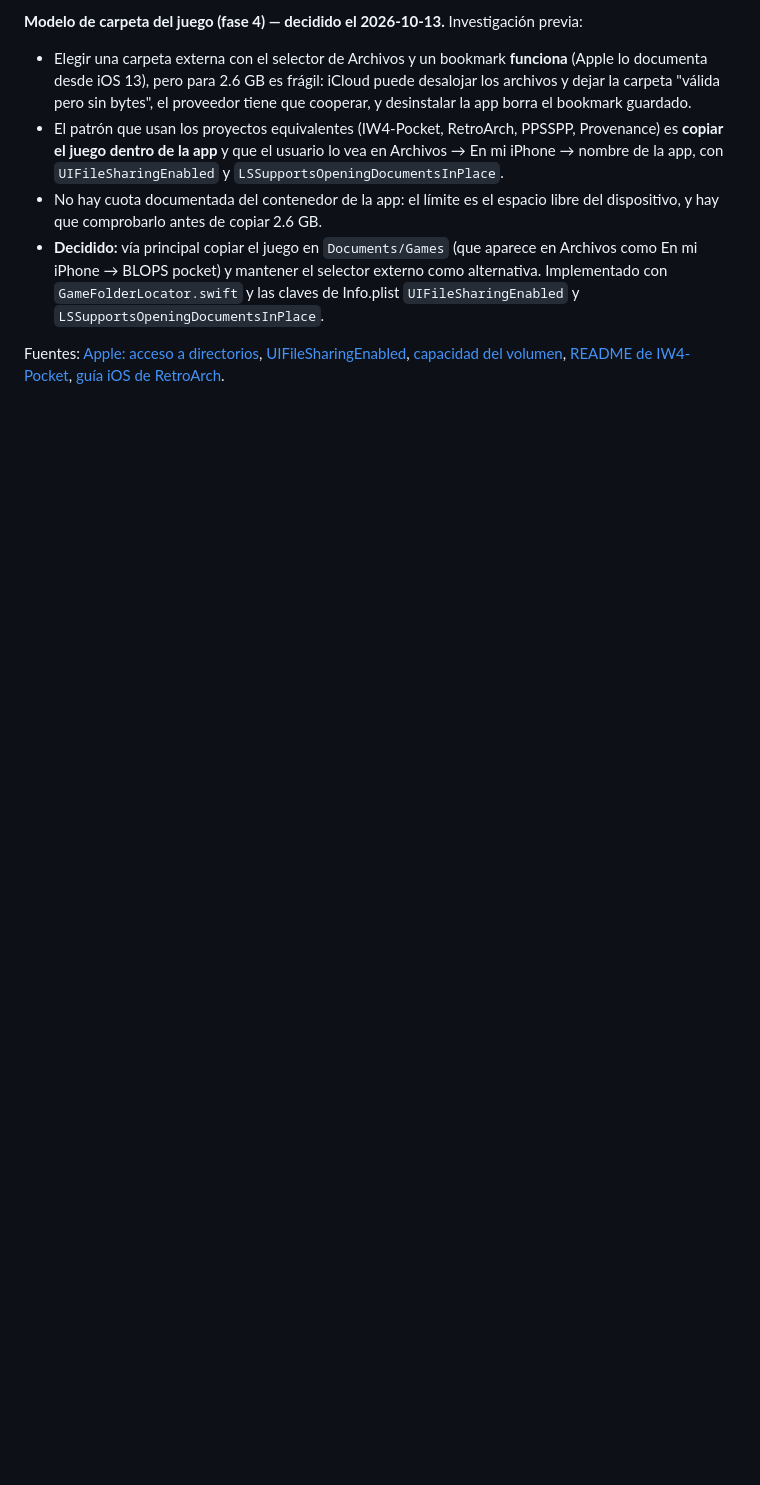
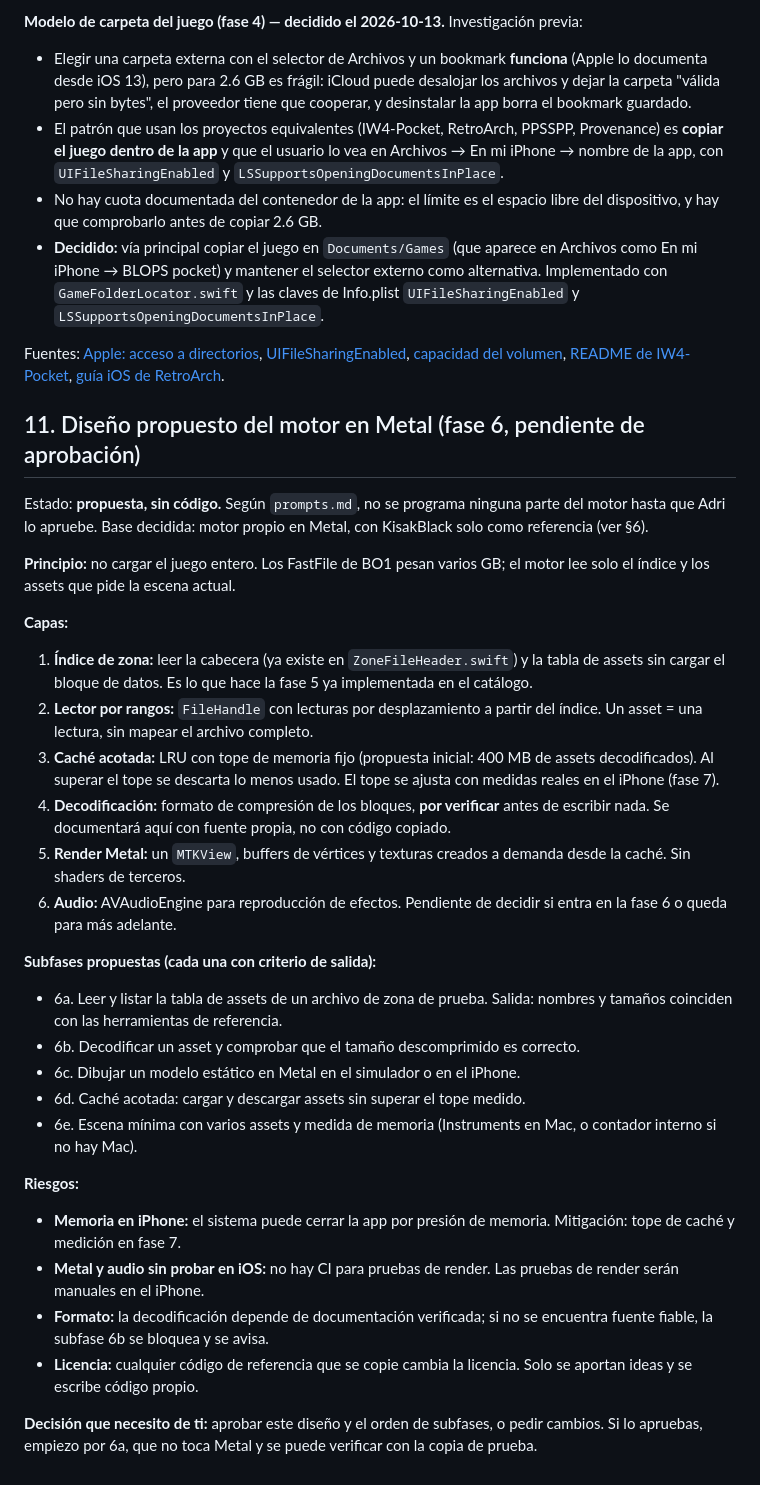
Before and after one commit to AdrianTomasDiez/BLOPS-pocket, a Markdown page: reglas.md, the part around the change. Rendered like a GitHub page; blank space fills up the shorter version.

Commit message:
Propone el diseño del motor en Metal (fase 6) pendiente de aprobación
Generated with Codebuff
Co-Authored-By: Codebuff <noreply@codebuff.com>

```diff
--- a/reglas.md
+++ b/reglas.md
@@ -276,3 +276,35 @@ Revisión de qué pedía cada fase contra lo que hay de verdad en el repositorio
 - **Decidido:** vía principal copiar el juego en `Documents/Games` (que aparece en Archivos como En mi iPhone → BLOPS pocket) y mantener el selector externo como alternativa. Implementado con `GameFolderLocator.swift` y las claves de Info.plist `UIFileSharingEnabled` y `LSSupportsOpeningDocumentsInPlace`.
 
 Fuentes: [Apple: acceso a directorios](https://developer.apple.com/documentation/uikit/providing-access-to-directories), [UIFileSharingEnabled](https://developer.apple.com/documentation/bundleresources/information-property-list/uifilesharingenabled), [capacidad del volumen](https://developer.apple.com/documentation/foundation/checking-volume-storage-capacity), [README de IW4-Pocket](https://github.com/MarkusSela/IW4-Pocket), [guía iOS de RetroArch](https://docs.libretro.com/guides/install-ios/).
+
+## 11. Diseño propuesto del motor en Metal (fase 6, pendiente de aprobación)
+
+Estado: **propuesta, sin código.** Según `prompts.md`, no se programa ninguna parte del motor hasta que Adri lo apruebe. Base decidida: motor propio en Metal, con KisakBlack solo como referencia (ver §6).
+
+**Principio:** no cargar el juego entero. Los FastFile de BO1 pesan varios GB; el motor lee solo el índice y los assets que pide la escena actual.
+
+**Capas:**
+
+1. **Índice de zona:** leer la cabecera (ya existe en `ZoneFileHeader.swift`) y la tabla de assets sin cargar el bloque de datos. Es lo que hace la fase 5 ya implementada en el catálogo.
+2. **Lector por rangos:** `FileHandle` con lecturas por desplazamiento a partir del índice. Un asset = una lectura, sin mapear el archivo completo.
+3. **Caché acotada:** LRU con tope de memoria fijo (propuesta inicial: 400 MB de assets decodificados). Al superar el tope se descarta lo menos usado. El tope se ajusta con medidas reales en el iPhone (fase 7).
+4. **Decodificación:** formato de compresión de los bloques, **por verificar** antes de escribir nada. Se documentará aquí con fuente propia, no con código copiado.
+5. **Render Metal:** un `MTKView`, buffers de vértices y texturas creados a demanda desde la caché. Sin shaders de terceros.
+6. **Audio:** AVAudioEngine para reproducción de efectos. Pendiente de decidir si entra en la fase 6 o queda para más adelante.
+
+**Subfases propuestas (cada una con criterio de salida):**
+
+- 6a. Leer y listar la tabla de assets de un archivo de zona de prueba. Salida: nombres y tamaños coinciden con las herramientas de referencia.
+- 6b. Decodificar un asset y comprobar que el tamaño descomprimido es correcto.
+- 6c. Dibujar un modelo estático en Metal en el simulador o en el iPhone.
+- 6d. Caché acotada: cargar y descargar assets sin superar el tope medido.
+- 6e. Escena mínima con varios assets y medida de memoria (Instruments en Mac, o contador interno si no hay Mac).
+
+**Riesgos:**
+
+- **Memoria en iPhone:** el sistema puede cerrar la app por presión de memoria. Mitigación: tope de caché y medición en fase 7.
+- **Metal y audio sin probar en iOS:** no hay CI para pruebas de render. Las pruebas de render serán manuales en el iPhone.
+- **Formato:** la decodificación depende de documentación verificada; si no se encuentra fuente fiable, la subfase 6b se bloquea y se avisa.
+- **Licencia:** cualquier código de referencia que se copie cambia la licencia. Solo se aportan ideas y se escribe código propio.
+
+**Decisión que necesito de ti:** aprobar este diseño y el orden de subfases, o pedir cambios. Si lo apruebas, empiezo por 6a, que no toca Metal y se puede verificar con la copia de prueba.
```
